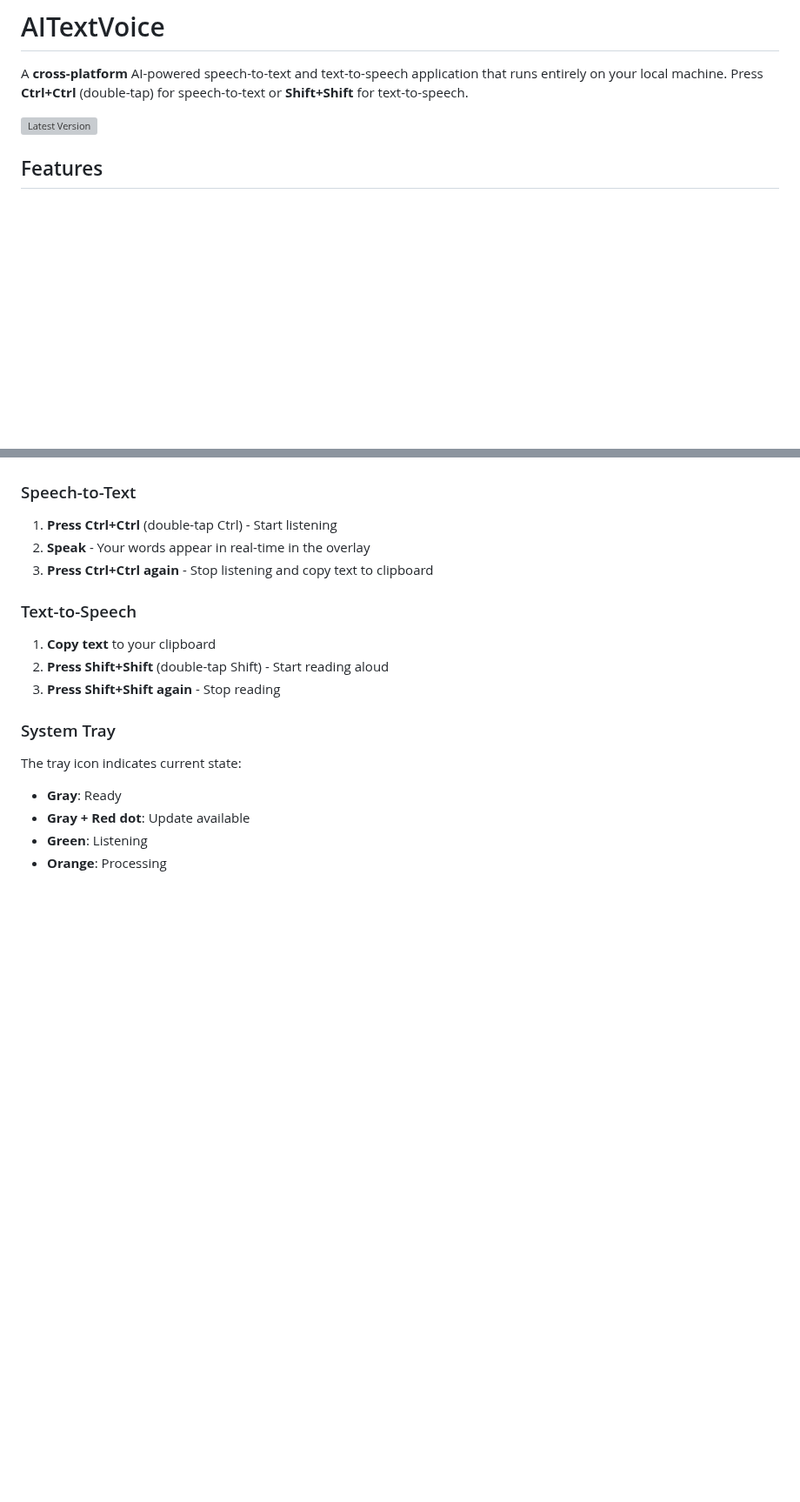
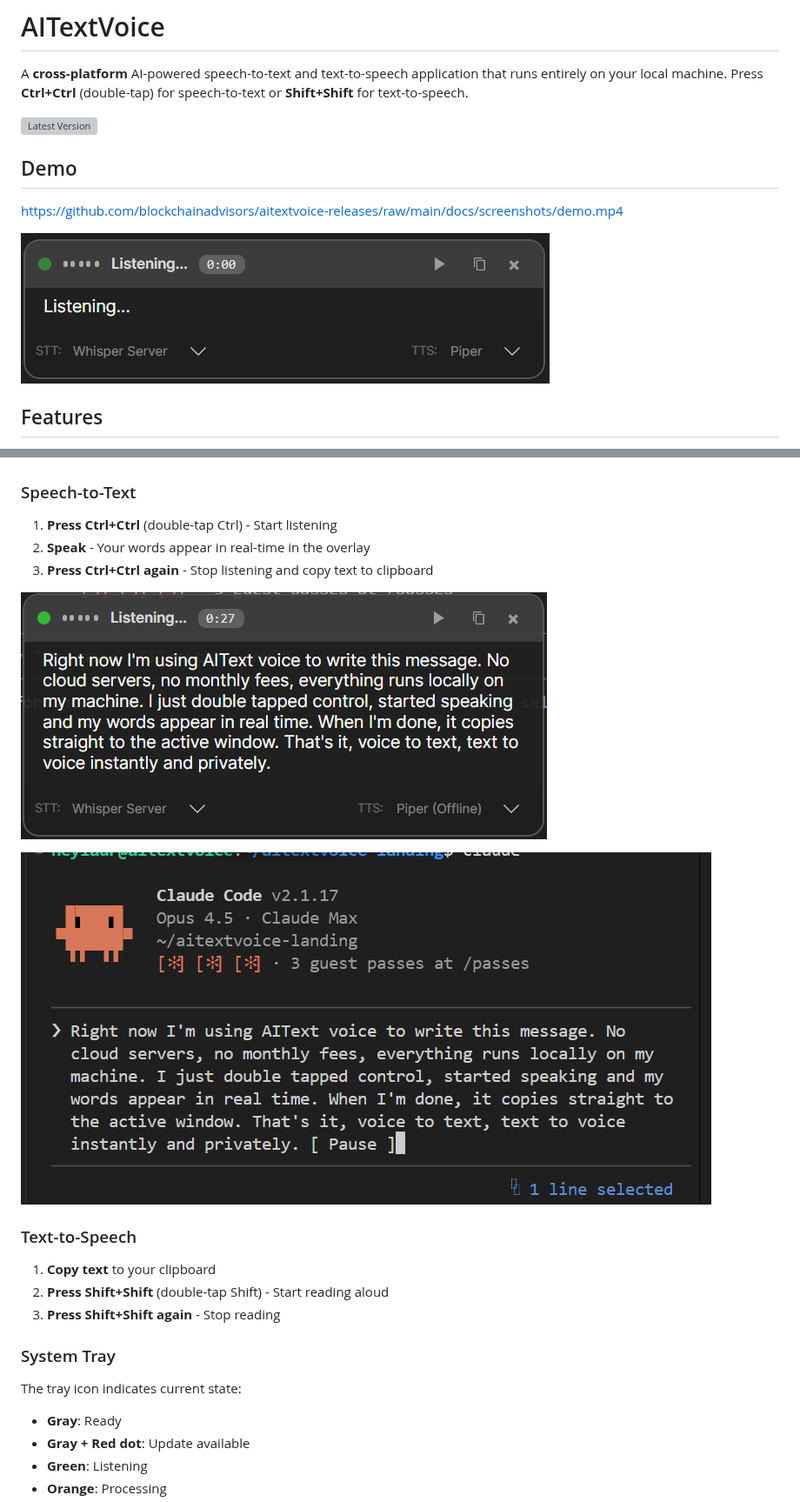
Before and after one commit to blockchainadvisors/aitextvoice-releases, a Markdown page: README.md, 2 parts joined by grey strips. Shown at 87% size. GitHub-like rendering; pictures changed too: docs/screenshots/auto-insert.png (added), docs/screenshots/hero-listening.png (added), docs/screenshots/transcription.png (added); blank space fills up the shorter version; grey boxes are pictures that could not be loaded.

Commit message:
Sync documentation from main repo

```diff
--- a/README.md
+++ b/README.md
@@ -3,6 +3,12 @@
 A **cross-platform** AI-powered speech-to-text and text-to-speech application that runs entirely on your local machine. Press **Ctrl+Ctrl** (double-tap) for speech-to-text or **Shift+Shift** for text-to-speech.
 
 [![Latest Version](https://img.shields.io/github/v/release/blockchainadvisors/aitextvoice-releases)](https://github.com/blockchainadvisors/aitextvoice-releases/releases/latest)
+
+## Demo
+
+https://github.com/blockchainadvisors/aitextvoice-releases/raw/main/docs/screenshots/demo.mp4
+
+![AITextVoice in action - Real-time transcription overlay](docs/screenshots/hero-listening.png)
 
 ## Features
 
@@ -65,6 +71,10 @@ A **cross-platform** AI-powered speech-to-text and text-to-speech application th
 2. **Speak** - Your words appear in real-time in the overlay
 3. **Press Ctrl+Ctrl again** - Stop listening and copy text to clipboard
 
+![Real-time transcription appearing in the overlay](docs/screenshots/transcription.png)
+
+![Transcribed text auto-inserted into your application](docs/screenshots/auto-insert.png)
+
 ### Text-to-Speech
 
 1. **Copy text** to your clipboard
```
Also changed, not shown: other parts of README.md (+2 -0 lines), docs/screenshots/settings-stt.png (added), 1 other file.
